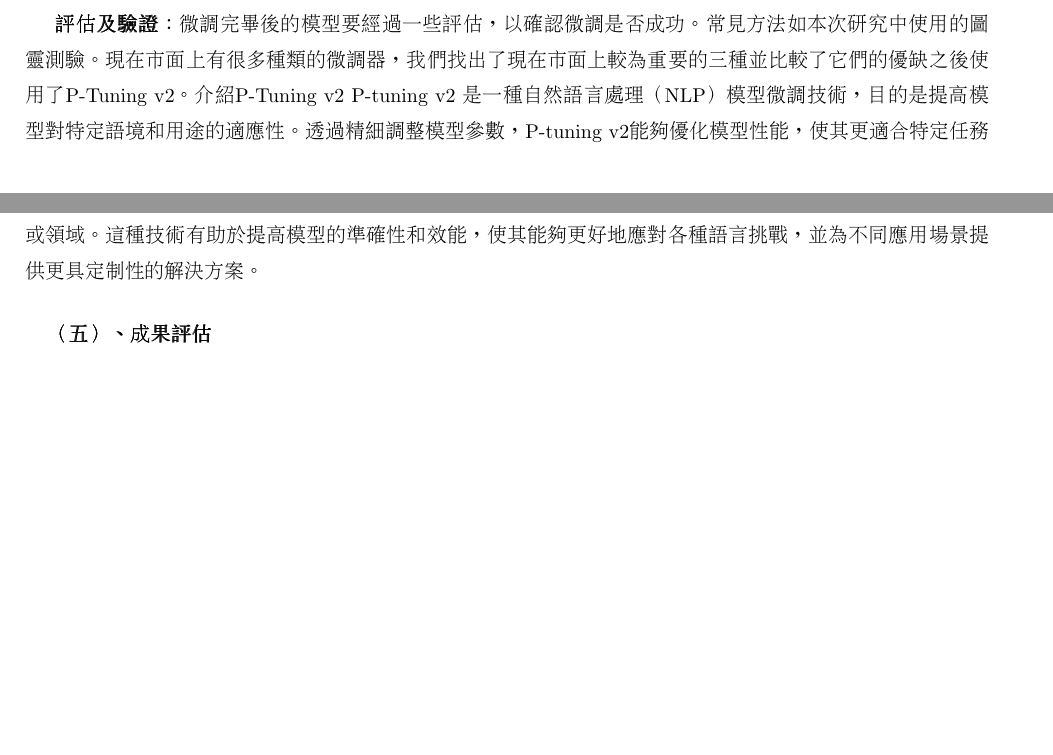
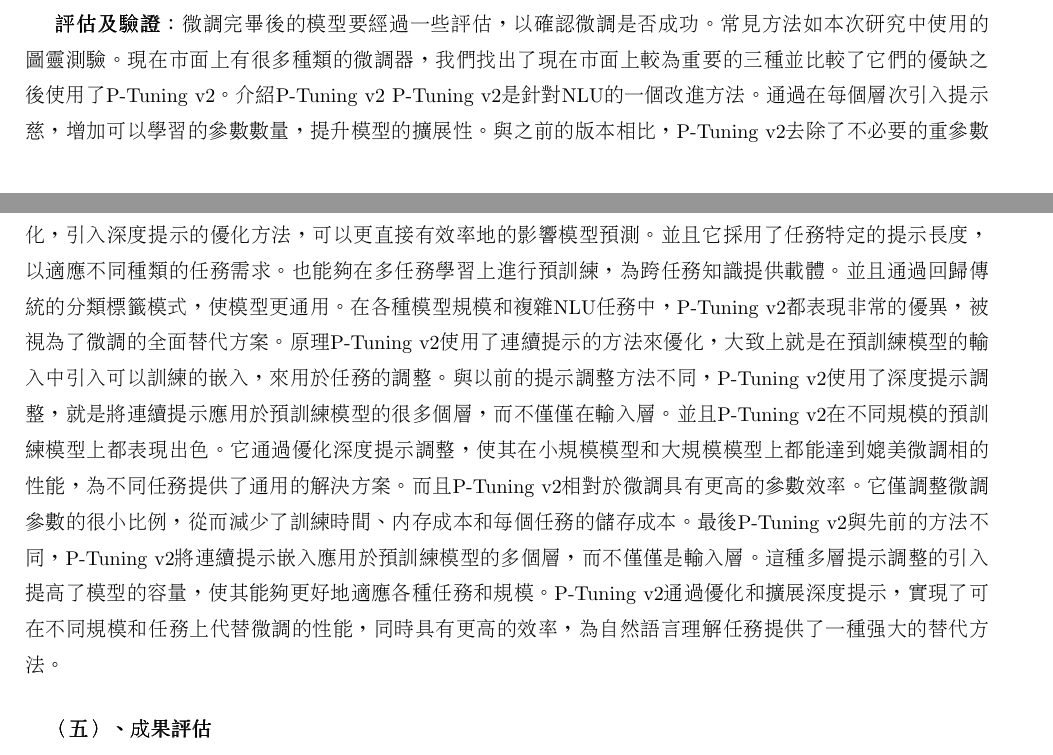
Before and after one commit to lsjle/2024-science-fair, a LaTeX document (main.tex): two parts of pages 5 and 6 of 11, joined at a grey line, cut so that both start at the same text, the shorter picture padded with empty space. Compiled offline with pdfLaTeX.

Commit message:
Update main.tex
Signed-off-by: JustinLin0121 <157280507+JustinLin0121@users.noreply.github.com>

```diff
--- a/main.tex
+++ b/main.tex
@@ -143,7 +143,12 @@
 	現在市面上有很多種類的微調器，我們找出了現在市面上較為重要的三種並比較了它們的優缺之後使用了P-Tuning v2。
 	介紹
 	P-Tuning v2
- P-tuning v2 是一種自然語言處理（NLP）模型微調技術，目的是提高模型對特定語境和用途的適應性。透過精細調整模型參數，P-tuning v2能夠優化模型性能，使其更適合特定任務或領域。這種技術有助於提高模型的準確性和效能，使其能夠更好地應對各種語言挑戰，並為不同應用場景提供更具定制性的解決方案。
+P-Tuning v2是針對NLU的一個改進方法。通過在每個層次引入提示慈，增加可以學習的參數數量，提升模型的擴展性。與之前的版本相比，P-Tuning v2去除了不必要的重參數化，引入深度提示的優化方法，可以更直接有效率地的影響模型預測。並且它採用了任務特定的提示長度，以適應不同種類的任務需求。也能夠在多任務學習上進行預訓練，為跨任務知識提供載體。並且通過回歸傳統的分類標籤模式，使模型更通用。在各種模型規模和複雜NLU任務中，P-Tuning v2都表現非常的優異，被視為了微調的全面替代方案。
+原理
+P-Tuning v2使用了連續提示的方法來優化，大致上就是在預訓練模型的輸入中引入可以訓練的嵌入，來用於任務的調整。與以前的提示調整方法不同，P-Tuning v2使用了深度提示調整，就是將連續提示應用於預訓練模型的很多個層，而不僅僅在輸入層。並且P-Tuning v2在不同規模的預訓練模型上都表現出色。它通過優化深度提示調整，使其在小規模模型和大規模模型上都能達到媲美微調相的性能，為不同任務提供了通用的解決方案。而且P-Tuning v2相對於微調具有更高的參數效率。它僅調整微調參數的很小比例，從而減少了訓練時間、內存成本和每個任務的儲存成本。最後P-Tuning v2與先前的方法不同，P-Tuning v2將連續提示嵌入應用於預訓練模型的多個層，而不僅僅是輸入層。這種多層提示調整的引入提高了模型的容量，使其能夠更好地適應各種任務和規模。
+P-Tuning v2通過優化和擴展深度提示，實現了可在不同規模和任務上代替微調的性能，同時具有更高的效率，為自然語言理解任務提供了一種強大的替代方法。
+
+
 
 
 
```
